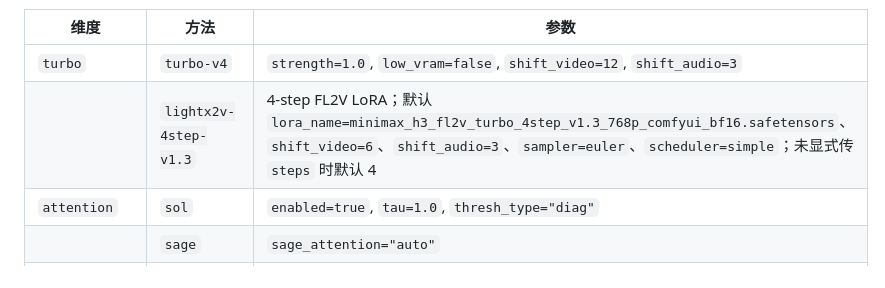
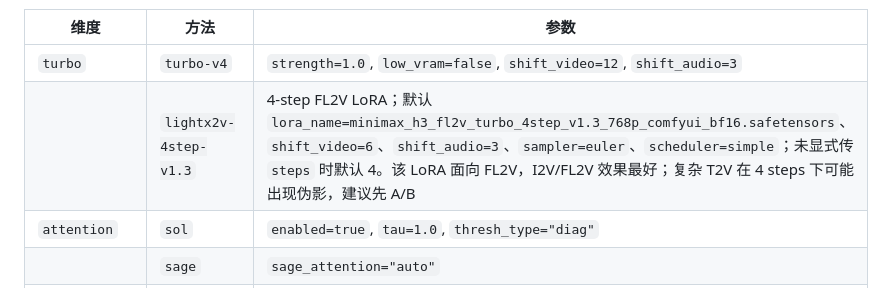
Before and after one commit to fno2010/comfy-rest-ext, a Markdown page: docs/comfy-rest-ext-api.md, the part around the change. Drawn GitHub-style.

Commit message:
docs: note LightX2V FL2V/T2V quality caveat

```diff
--- a/docs/comfy-rest-ext-api.md
+++ b/docs/comfy-rest-ext-api.md
@@ -1040,7 +1040,7 @@ H3 的参考视频上限为 3 个；音频轨会自动作为对应 `<Audio N>`
 | 维度 | 方法 | 参数 |
 |---|---|---|
 | `turbo` | `turbo-v4` | `strength=1.0`, `low_vram=false`, `shift_video=12`, `shift_audio=3` |
-| | `lightx2v-4step-v1.3` | 4-step FL2V LoRA；默认 `lora_name=minimax_h3_fl2v_turbo_4step_v1.3_768p_comfyui_bf16.safetensors`、`shift_video=6`、`shift_audio=3`、`sampler=euler`、`scheduler=simple`；未显式传 `steps` 时默认 4 |
+| | `lightx2v-4step-v1.3` | 4-step FL2V LoRA；默认 `lora_name=minimax_h3_fl2v_turbo_4step_v1.3_768p_comfyui_bf16.safetensors`、`shift_video=6`、`shift_audio=3`、`sampler=euler`、`scheduler=simple`；未显式传 `steps` 时默认 4。该 LoRA 面向 FL2V，I2V/FL2V 效果最好；复杂 T2V 在 4 steps 下可能出现伪影，建议先 A/B |
 | `attention` | `sol` | `enabled=true`, `tau=1.0`, `thresh_type="diag"` |
 | | `sage` | `sage_attention="auto"` |
 | | `flash` | — |
```
Also changed, not shown: README.md (+1 -0 lines).
